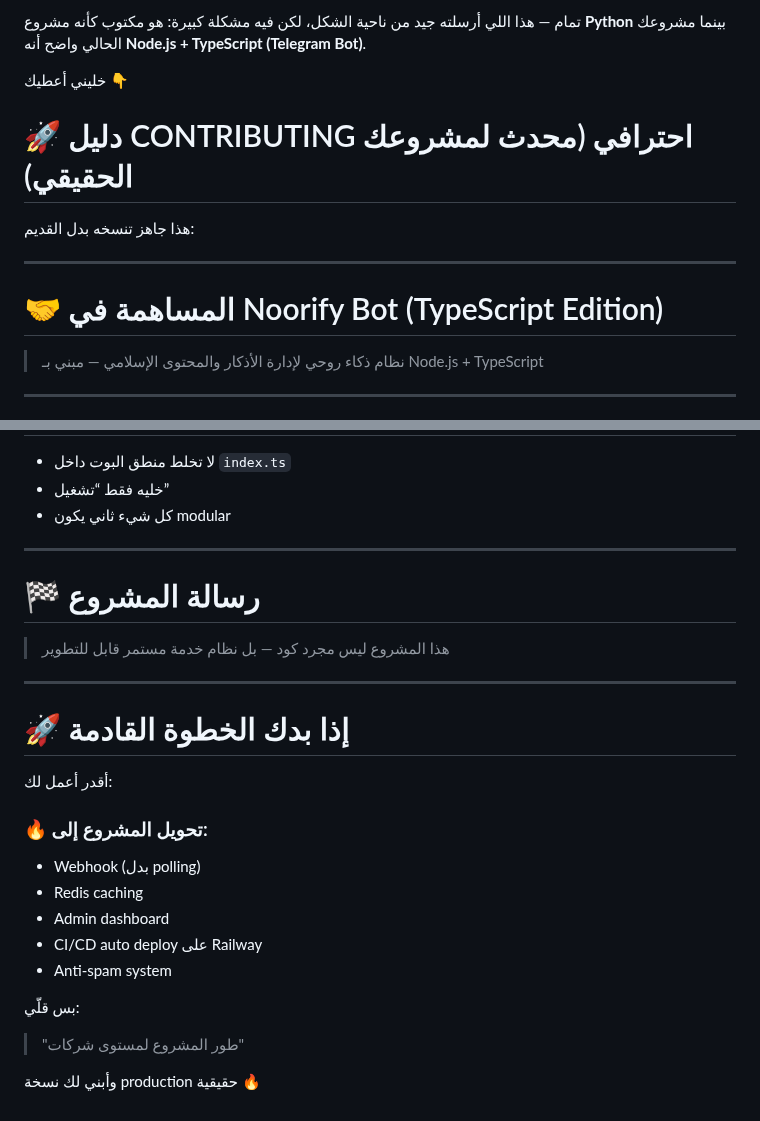
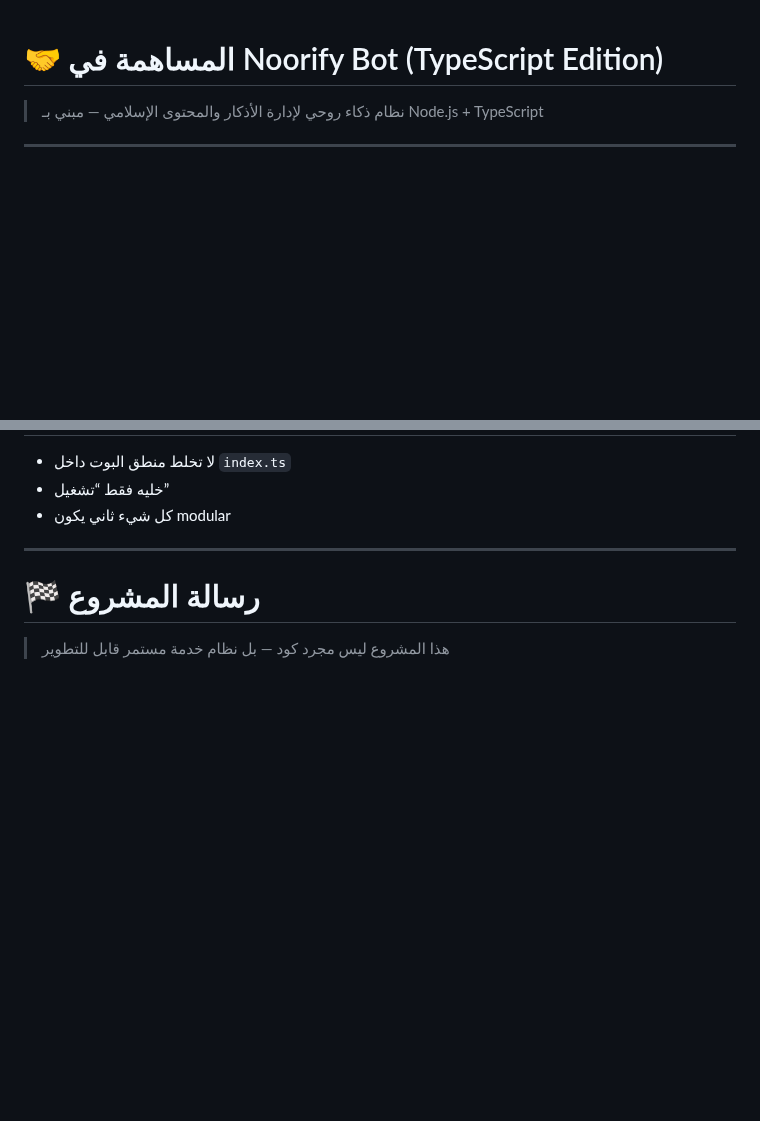
Before and after one commit to rambos2003-lab/Noorify_Bot, a Markdown page: CONTRIBUTING.md, 2 parts joined by grey strips. GitHub-like rendering; blank space fills up the shorter version.

```diff
--- a/CONTRIBUTING.md
+++ b/CONTRIBUTING.md
@@ -1,13 +1,3 @@
-تمام — هذا اللي أرسلته جيد من ناحية الشكل، لكن فيه مشكلة كبيرة:
-هو مكتوب كأنه مشروع **Python** بينما مشروعك الحالي واضح أنه **Node.js + TypeScript (Telegram Bot)**.
-
-خليني أعطيك 👇
-
-# 🚀 دليل CONTRIBUTING احترافي (محدث لمشروعك الحقيقي)
-
-هذا جاهز تنسخه بدل القديم:
-
----
 
 # 🤝 المساهمة في Noorify Bot (TypeScript Edition)
 
@@ -213,23 +203,3 @@ chore: update dependencies
 # 🏁 رسالة المشروع
 
 > هذا المشروع ليس مجرد كود — بل نظام خدمة مستمر قابل للتطوير
-
----
-
-# 🚀 إذا بدك الخطوة القادمة
-
-أقدر أعمل لك:
-
-### 🔥 تحويل المشروع إلى:
-
-* Webhook (بدل polling)
-* Redis caching
-* Admin dashboard
-* CI/CD auto deploy على Railway
-* Anti-spam system
-
-بس قلّي:
-
-> "طور المشروع لمستوى شركات"
-
-وأبني لك نسخة production حقيقية 🔥
```
